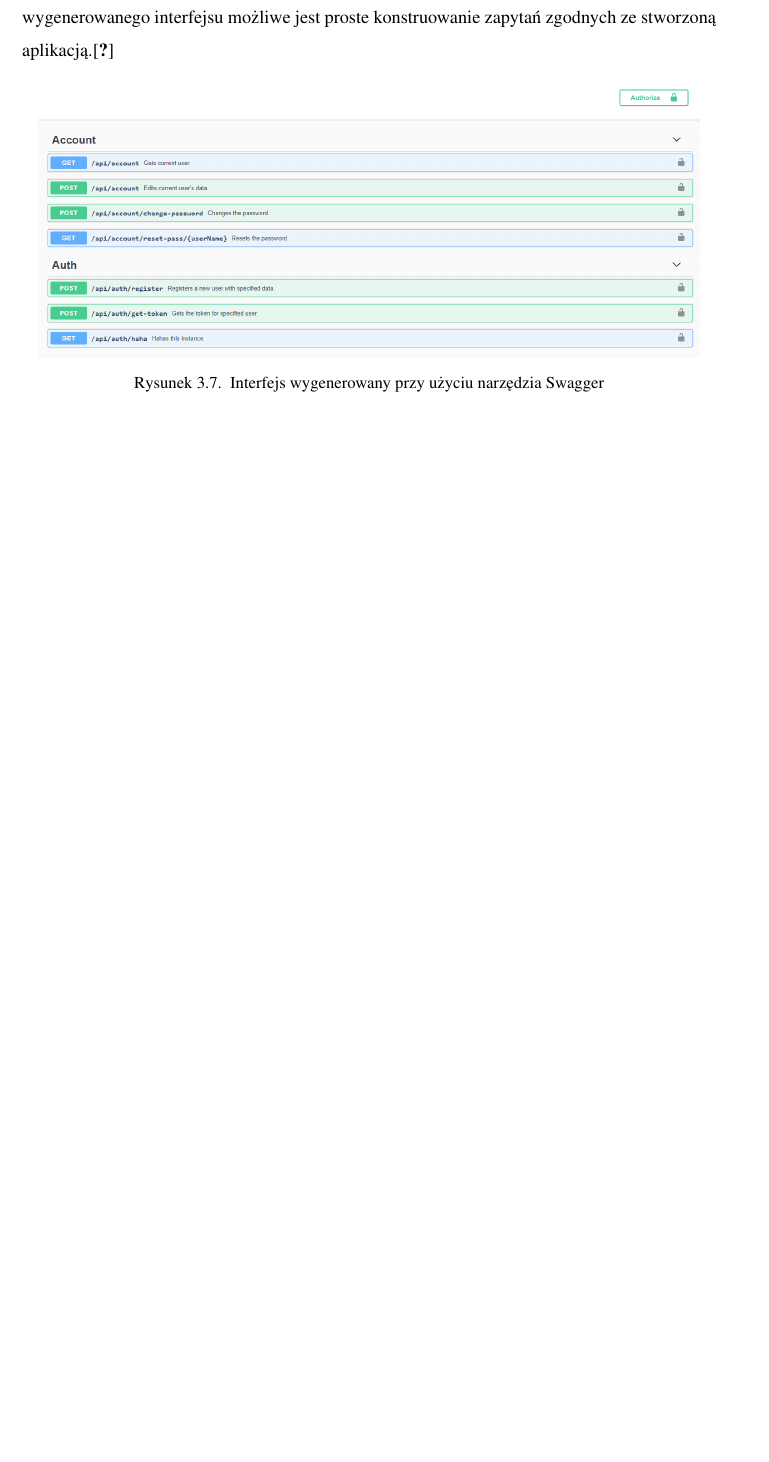
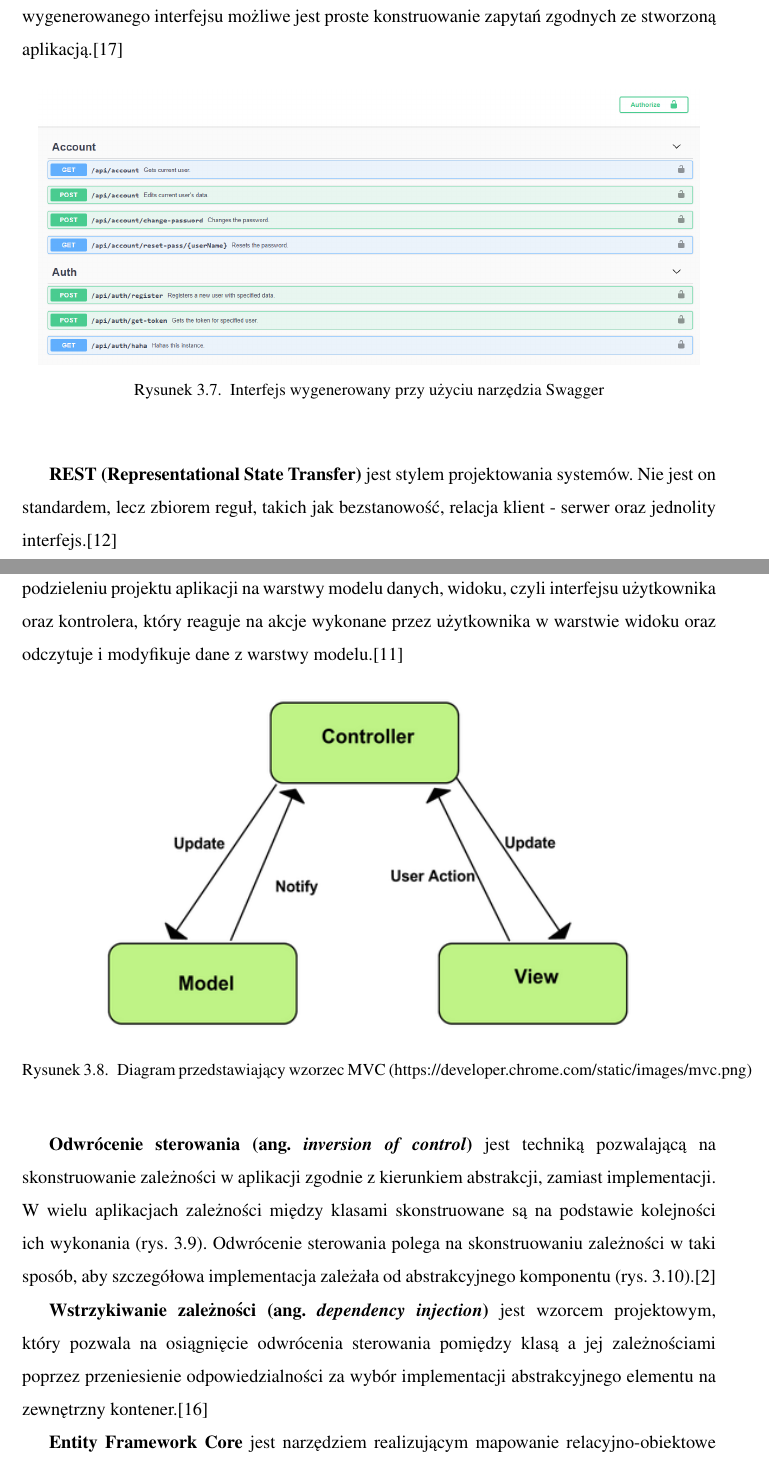
Before and after one commit to Endrelish/ExpensePredictor, a LaTeX thesis (praca/main.tex, which reads praca/3technologie.tex): part of page 17 of 25 before the commit and two parts of pages 17 and 18 of 28 after it, the two joined at a grey line, cut so that both start at the same text, the shorter picture padded with empty space. The pictures show the PDF file praca/main.pdf that the author committed with the source.

Commit message:
Add all design patterns and tools

```diff
--- a/praca/3technologie.tex
+++ b/praca/3technologie.tex
@@ -97,3 +97,33 @@ Zastosowanie Xamarin Forms w stworzeniu warstwy interfejsu użytkownika umożliw
 		\label{swagger_interfejs}
 	\end{center}
 \end{figure}
+
+\textbf{REST (Representational State Transfer)} jest stylem projektowania systemów. Nie jest on standardem, lecz zbiorem reguł, takich jak bezstanowość, relacja klient - serwer oraz jednolity interfejs.\cite{rest}
+
+\textbf{MVC (Model-View-Controller)} (rys. \ref{mvc}) to wzorzec projektowy polegający na podzieleniu projektu aplikacji na warstwy modelu danych, widoku, czyli interfejsu użytkownika oraz kontrolera, który reaguje na akcje wykonane przez użytkownika w warstwie widoku oraz odczytuje i modyfikuje dane z warstwy modelu.\cite{mvc}
+\begin{figure}[!ht]
+	\begin{center}
+		\includegraphics[width=5in]{img/diagram/mvc.png}
+		\caption{Diagram przedstawiający wzorzec MVC (https://developer.chrome.com/static/images/mvc.png)}
+		\label{mvc}
+	\end{center}
+\end{figure}
+
+\textbf{Odwrócenie sterowania (ang. \textit{inversion of control})} jest techniką pozwalającą na skonstruowanie zależności w aplikacji zgodnie z kierunkiem abstrakcji, zamiast implementacji. W wielu aplikacjach zależności między klasami skonstruowane są na podstawie kolejności ich wykonania (rys. \ref{direct_dependency}).
+\begin{figure}[!ht]
+	\begin{center}
+		\includegraphics[width=6in]{img/diagram/direct_dependency.png}
+		\caption{Diagram przedstawiający zależność bezpośrednią (https://docs.microsoft.com/en-us/dotnet/standard/modern-web-apps-azure-architecture/media/image4-1.png)}
+		\label{direct_dependency}
+	\end{center}
+\end{figure}
+Odwrócenie sterowania polega na skonstruowaniu zależności w taki sposób, aby szczegółowa implementacja zależała od abstrakcyjnego komponentu (rys. \ref{inverted_dependency}).\cite{inversionofcontrol}
+
+	\begin{figure}[!ht]
+		\begin{center}
+			\includegraphics[width=6in]{img/diagram/inverted_dependency.png}
+			\caption{Diagram przedstawiający zależność odwróconą (https://docs.microsoft.com/en-us/dotnet/standard/modern-web-apps-azure-architecture/media/image4-2.png)}
+			\label{inverted_dependency}
+		\end{center}
+	\end{figure}
+\textbf{Wstrzykiwanie zależności (ang. \textit{dependency injection})} jest wzorcem projektowym, który pozwala na osiągnięcie odwrócenia sterowania pomiędzy klasą a jej zależnościami poprzez przeniesienie odpowiedzialności za wybór implementacji abstrakcyjnego elementu na zewnętrzny kontener.\cite{dependencyinjection}
```
Also changed, not shown: praca/listing/query.cs (added, +3 -0 lines), praca/listing/query.sql (added, +3 -0 lines), praca/sample.bib (+42 -0 lines), praca/img/diagram/direct_dependency.png (added), praca/img/diagram/inverted_dependency.png (added), praca/img/diagram/mvc.png (added), praca/main.pdf, praca/3technologie.tex (9 more changed lines), 3 other files.
